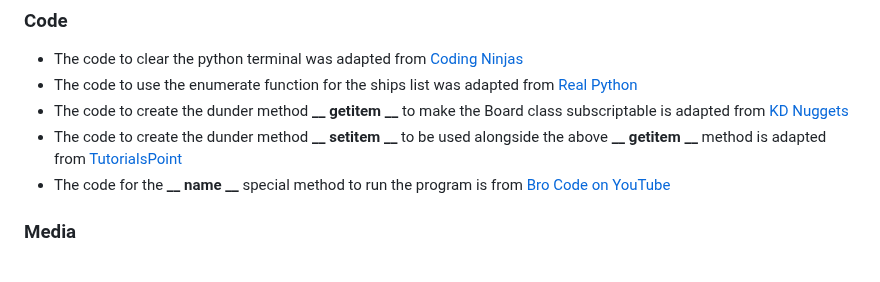
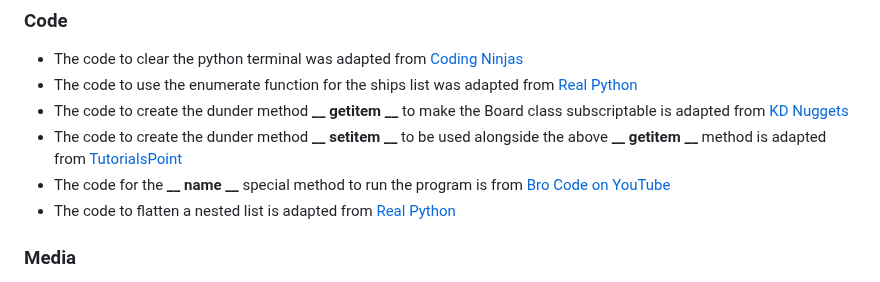
Before and after one commit to mariam138/sea-conquest, a Markdown page: README.md, the part around the change. Drawn GitHub-style.

Commit message:
docs: add code credit to flatten 2d lists

```diff
--- a/README.md
+++ b/README.md
@@ -408,6 +408,7 @@ The project was deployed to Heroku using the following steps:
 - The code to create the dunder method **__ getitem __** to make the Board class subscriptable is adapted from [KD Nuggets](https://www.kdnuggets.com/2023/03/introduction-getitem-magic-method-python.html)
 - The code to create the dunder method **__ setitem __** to be used alongside the above **__ getitem __** method is adapted from [TutorialsPoint](https://www.tutorialspoint.com/getitem-and-setitem-in-python)
 - The code for the **__ name __** special method to run the program is from [Bro Code on YouTube](https://www.youtube.com/watch?v=OBabwRH0XUo)
+- The code to flatten a nested list is adapted from [Real Python](https://realpython.com/python-flatten-list/#using-a-comprehension-to-flatten-a-list-of-lists)
 
 ### Media
 
```
